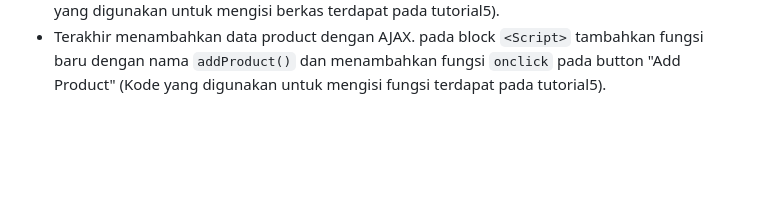
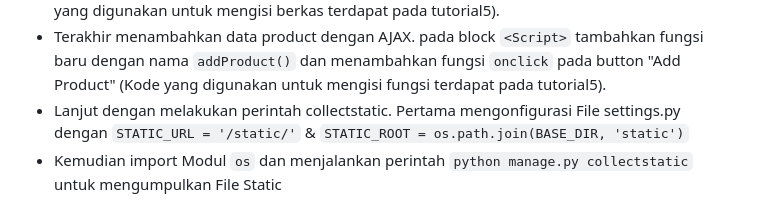
Before and after one commit to IrvanRizqy/Inventory-Project, a Markdown page: README.md, the part around the change. GitHub-like rendering; blank space fills up the shorter version.

```diff
--- a/README.md
+++ b/README.md
@@ -474,3 +474,5 @@ Namun, jika Anda perlu mendukung browser yang lebih tua atau ingin menghemat wak
 - Dan pada block `<Script>` tambah fungsi baru dengan nama `refreshProducts()` untuk me-refresh data produk secara asynchronous.
 - Lajut ke tahap selanjutnya membuat modal dan buttonnya untuk menambahkan produk (Kode yang digunakan untuk mengisi berkas terdapat pada tutorial5).
 - Terakhir menambahkan data product dengan AJAX. pada block `<Script>` tambahkan fungsi baru dengan nama `addProduct()` dan menambahkan fungsi `onclick` pada button "Add Product" (Kode yang digunakan untuk mengisi fungsi terdapat pada tutorial5).
+- Lanjut dengan melakukan perintah collectstatic. Pertama mengonfigurasi File settings.py dengan `STATIC_URL = '/static/'` & `STATIC_ROOT = os.path.join(BASE_DIR, 'static')`
+- Kemudian import Modul `os` dan menjalankan perintah `python manage.py collectstatic` untuk mengumpulkan File Static
```
